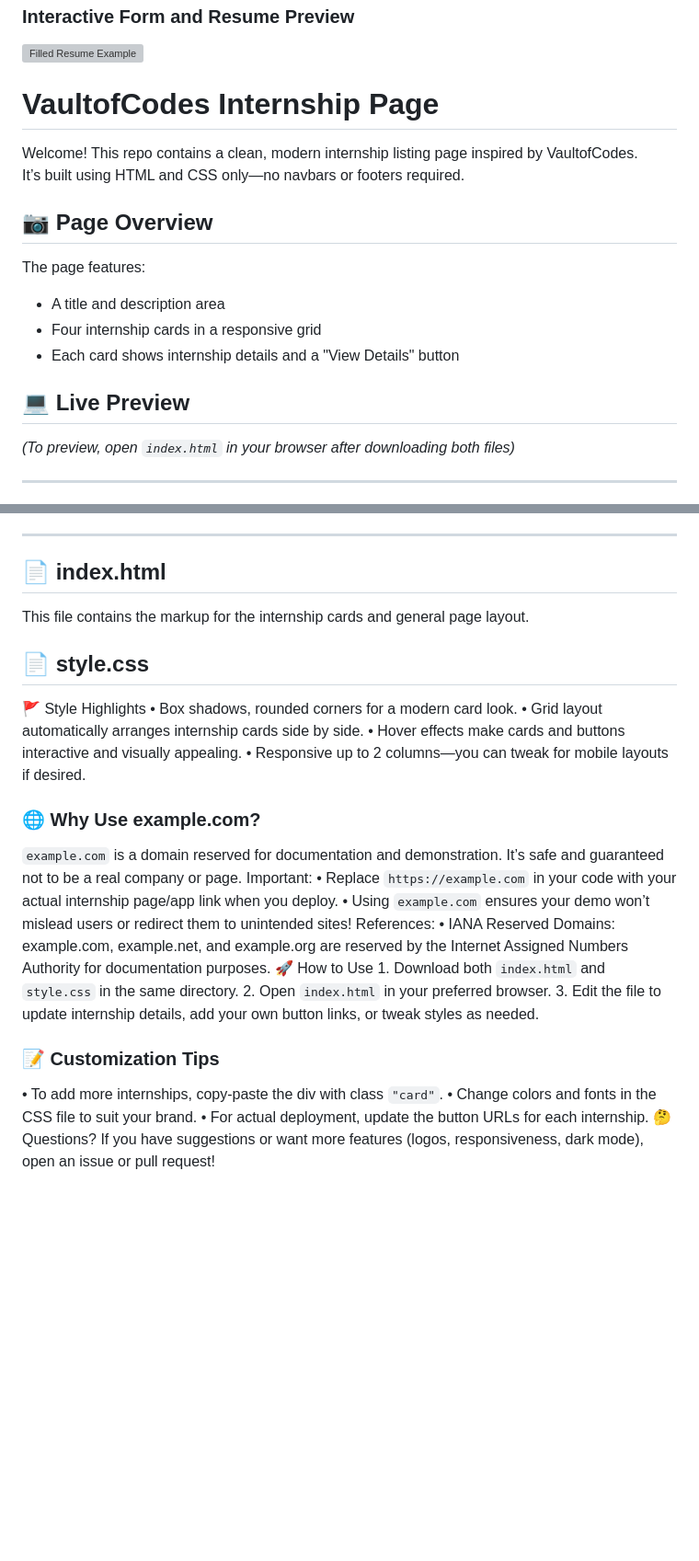
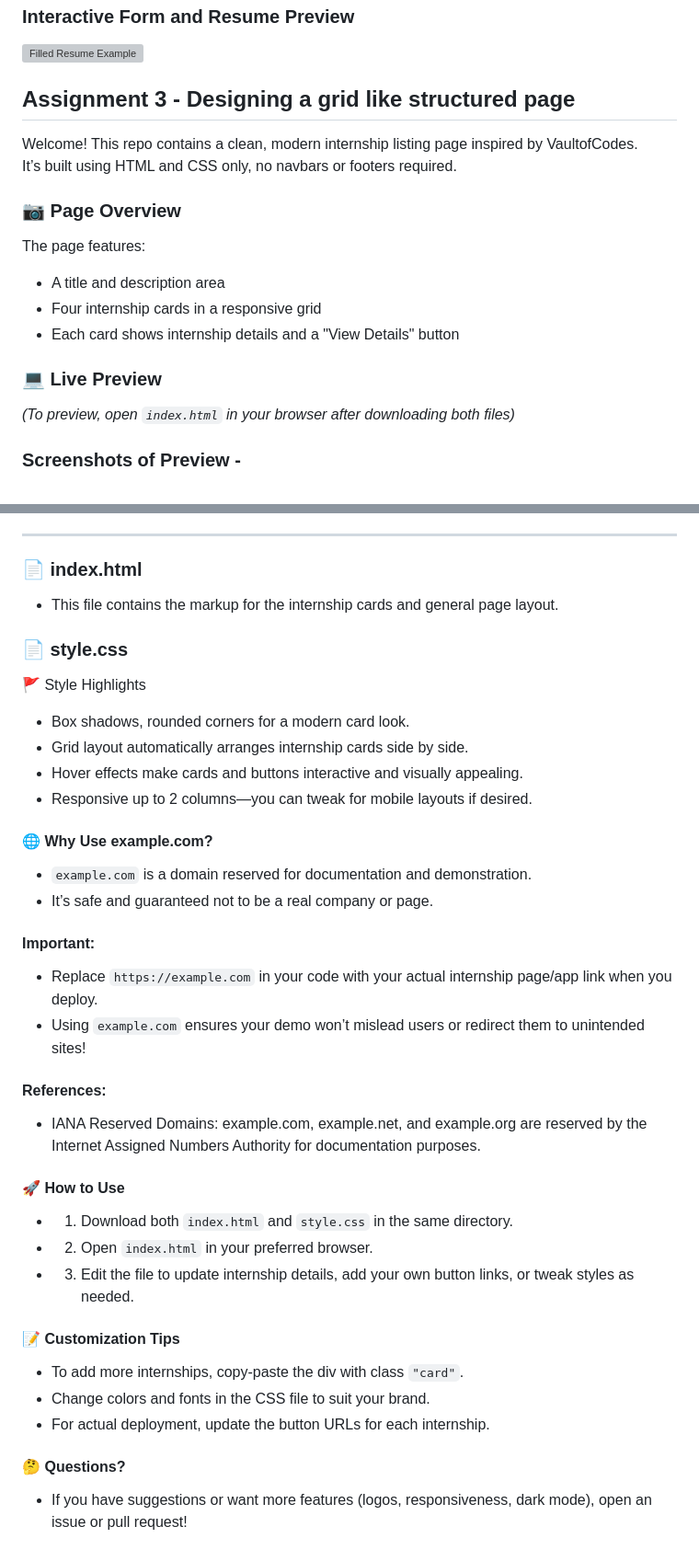
Before and after one commit to Mangalam-17/Vault-Of-Codes-Internship-2025, a Markdown page: README.md, 2 parts joined by grey strips. Shown: that part at 92% size. GitHub-like rendering; blank space fills up the shorter version; grey boxes are pictures that could not be loaded.

```diff
--- a/README.md
+++ b/README.md
@@ -117,12 +117,12 @@ Live Demo -> https://mangalam-17.github.io/Interactive-Resume-Builder/
 
 ![Filled Resume Example](https://github.com/Mangalam-17/Interactive-Resume-Builder/blob/6dd598d35293373f7c5df0b4329ea0c03bc909c4/Screenshots/filledform.png)
 
-# VaultofCodes Internship Page
+## Assignment 3 - Designing a grid like structured page
 
 Welcome! This repo contains a clean, modern internship listing page inspired by VaultofCodes.
-It’s built using HTML and CSS only—no navbars or footers required.
+It’s built using HTML and CSS only, no navbars or footers required.
 
-## 📷 Page Overview
+### 📷 Page Overview
 
 The page features:
 
@@ -130,9 +130,8 @@ The page features:
 - Four internship cards in a responsive grid
 - Each card shows internship details and a "View Details" button
 
-## 💻 Live Preview
-
+### 💻 Live Preview
 _(To preview, open `index.html` in your browser after downloading both files)_
 
----
+### Screenshots of Preview -
 
@@ -148,31 +154,37 @@ _(To preview, open `index.html` in your browser after downloading both files)_
 
 ---
 
-## 📄 index.html
-
-This file contains the markup for the internship cards and general page layout.
+### 📄 index.html
+- This file contains the markup for the internship cards and general page layout.
 
 
-## 📄 style.css
+### 📄 style.css
 🚩 Style Highlights
-• Box shadows, rounded corners for a modern card look.
-• Grid layout automatically arranges internship cards side by side.
-• Hover effects make cards and buttons interactive and visually appealing.
-• Responsive up to 2 columns—you can tweak for mobile layouts if desired.
+- Box shadows, rounded corners for a modern card look.
+- Grid layout automatically arranges internship cards side by side.
+- Hover effects make cards and buttons interactive and visually appealing.
+- Responsive up to 2 columns—you can tweak for mobile layouts if desired.
 
-### 🌐 Why Use example.com?
-`example.com` is a domain reserved for documentation and demonstration.
-It’s safe and guaranteed not to be a real company or page.
-Important:
-• Replace `https://example.com` in your code with your actual internship page/app link when you deploy.
-• Using `example.com` ensures your demo won’t mislead users or redirect them to unintended sites!
-References:
-• IANA Reserved Domains: example.com, example.net, and example.org are reserved by the Internet Assigned Numbers Authority for documentation purposes.
-🚀 How to Use 1. Download both `index.html` and `style.css` in the same directory. 2. Open `index.html` in your preferred browser. 3. Edit the file to update internship details, add your own button links, or tweak styles as needed.
+#### 🌐 Why Use example.com?
+- `example.com` is a domain reserved for documentation and demonstration.
+- It’s safe and guaranteed not to be a real company or page.
 
-### 📝 Customization Tips
-• To add more internships, copy-paste the div with class `"card"`.
-• Change colors and fonts in the CSS file to suit your brand.
-• For actual deployment, update the button URLs for each internship.
-🤔 Questions?
-If you have suggestions or want more features (logos, responsiveness, dark mode), open an issue or pull request!
+#### Important:
+- Replace `https://example.com` in your code with your actual internship page/app link when you deploy.
+- Using `example.com` ensures your demo won’t mislead users or redirect them to unintended sites!
+
+#### References:
+- IANA Reserved Domains: example.com, example.net, and example.org are reserved by the Internet Assigned Numbers Authority for documentation purposes.
+
+#### 🚀 How to Use
+- 1. Download both `index.html` and `style.css` in the same directory.
+- 2. Open `index.html` in your preferred browser.
+- 3. Edit the file to update internship details, add your own button links, or tweak styles as needed.
+
+#### 📝 Customization Tips
+- To add more internships, copy-paste the div with class `"card"`.
+- Change colors and fonts in the CSS file to suit your brand.
+- For actual deployment, update the button URLs for each internship.
+
+#### 🤔 Questions?
+- If you have suggestions or want more features (logos, responsiveness, dark mode), open an issue or pull request!
```
Also changed, not shown: other parts of README.md (+9 -2 lines).
